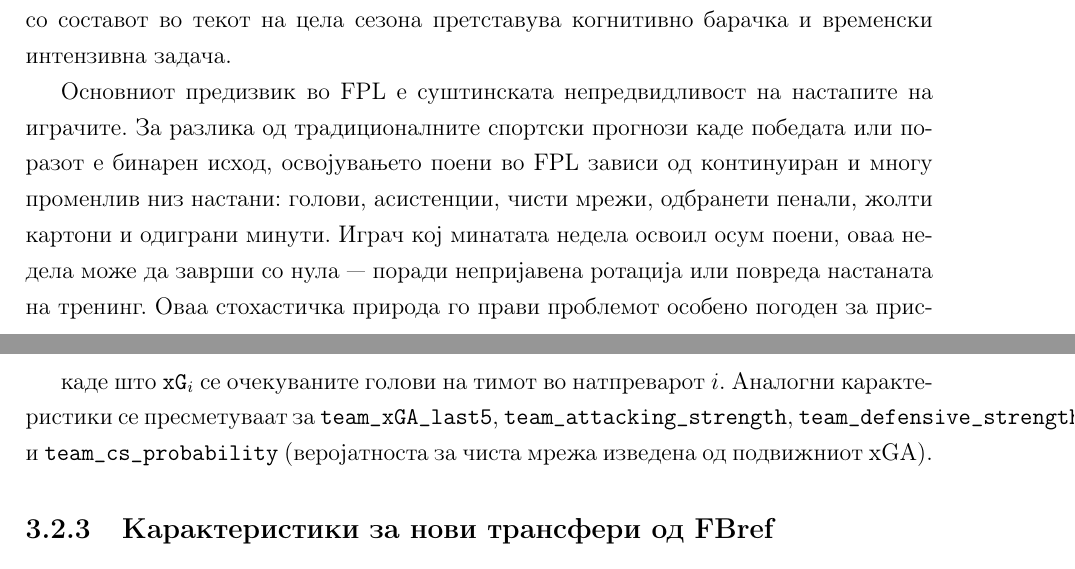
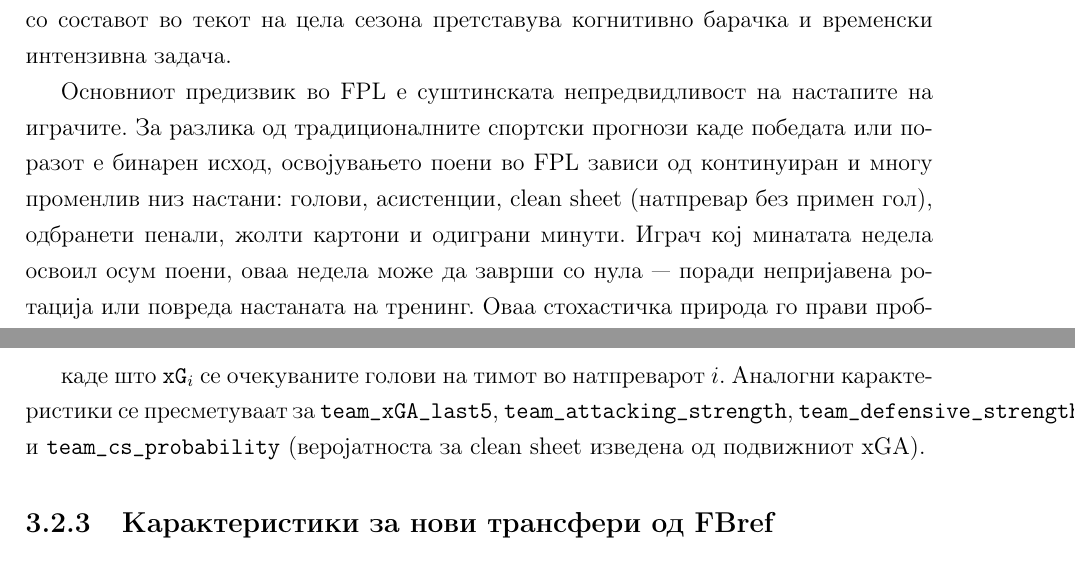
Before and after one commit to Andrej-Andonovski/Andrej_dpl_komar_ai, a LaTeX thesis (thesis/main_mk.tex, which reads thesis/chapters_mk/01_introduction.tex, thesis/chapters_mk/03_methodology.tex): two parts of pages 8 and 20 of 45, joined at a grey line, cut so that both start at the same text. Compiled offline with pdfLaTeX.

Commit message:
keep 'clean sheet' as term, add Macedonian explanation on first use

```diff
--- a/thesis/chapters_mk/01_introduction.tex
+++ b/thesis/chapters_mk/01_introduction.tex
@@ -6,7 +6,7 @@
 
 Fantasy Premier League (FPL) е официјалната онлајн фантази игра поврзана со англиската Премиер лига, која само во сезоната 2024--25 привлече над десет милиони активни менаџери ширум светот. Секој учесник составува виртуелен состав од петнаесет играчи во рамки на фиксен буџет од сто милиони фунти и собира поени врз основа на реалните настапи на избраните играчи во секоја натпреварувачка недела. Успехот во FPL бара постојано следење на статистики, билтени за повреди, движења на формата, распоред на натпревари и пазарни промени, поради што управувањето со составот во текот на цела сезона претставува когнитивно барачка и временски интензивна задача.
 
-Основниот предизвик во FPL е суштинската непредвидливост на настапите на играчите. За разлика од традиционалните спортски прогнози каде победата или поразот е бинарен исход, освојувањето поени во FPL зависи од континуиран и многу променлив низ настани: голови, асистенции, чисти мрежи, одбранети пенали, жолти картони и одиграни минути. Играч кој минатата недела освоил осум поени, оваа недела може да заврши со нула — поради непријавена ротација или повреда настаната на тренинг. Оваа стохастичка природа го прави проблемот особено погоден за пристапите на машинско учење, кои можат да препознаат статистички правилности во историските податоци и да ги вградат во предиктивни модели што генерализираат за идните натпреварувачки недели.
+Основниот предизвик во FPL е суштинската непредвидливост на настапите на играчите. За разлика од традиционалните спортски прогнози каде победата или поразот е бинарен исход, освојувањето поени во FPL зависи од континуиран и многу променлив низ настани: голови, асистенции, clean sheet (натпревар без примен гол), одбранети пенали, жолти картони и одиграни минути. Играч кој минатата недела освоил осум поени, оваа недела може да заврши со нула — поради непријавена ротација или повреда настаната на тренинг. Оваа стохастичка природа го прави проблемот особено погоден за пристапите на машинско учење, кои можат да препознаат статистички правилности во историските податоци и да ги вградат во предиктивни модели што генерализираат за идните натпреварувачки недели.
 
 Покрај предвидувањето на поените, изборот на состав е подложен на богат сет ограничувања: буџетски лимит, строги барања по позиција (двајца голмани, петмина одбранбени играчи, петмина везисти и тројца напаѓачи), најмногу тројца играчи од еден клуб и систем на трансфери во кој дополнителните размени над неделниот лимит носат казна од четири поени. Оваа структура на ограничувања го прави проблемот природен кандидат за целобројно линеарно програмирање (ILP) — класа методи на комбинаторна оптимизација кои докажано можат да го најдат глобално оптималното решение во рамки на дозволениот простор.
 
--- a/thesis/chapters_mk/03_methodology.tex
+++ b/thesis/chapters_mk/03_methodology.tex
@@ -60,7 +60,7 @@
 \texttt{team\_xG\_last5}_t = \frac{1}{5} \sum_{i=t-5}^{t-1} \texttt{xG}_i
 \end{equation}
 
-каде што $\texttt{xG}_i$ се очекуваните голови на тимот во натпреварот $i$. Аналогни карактеристики се пресметуваат за \texttt{team\_xGA\_last5}, \texttt{team\_attacking\_strength}, \texttt{team\_defensive\_strength} и \texttt{team\_cs\_probability} (веројатноста за чиста мрежа изведена од подвижниот xGA).
+каде што $\texttt{xG}_i$ се очекуваните голови на тимот во натпреварот $i$. Аналогни карактеристики се пресметуваат за \texttt{team\_xGA\_last5}, \texttt{team\_attacking\_strength}, \texttt{team\_defensive\_strength} и \texttt{team\_cs\_probability} (веројатноста за clean sheet изведена од подвижниот xGA).
 
 \subsection{Карактеристики за нови трансфери од FBref}
 
```
Also changed, not shown: thesis/chapters_mk/04_results.tex (+1 -1 lines).
